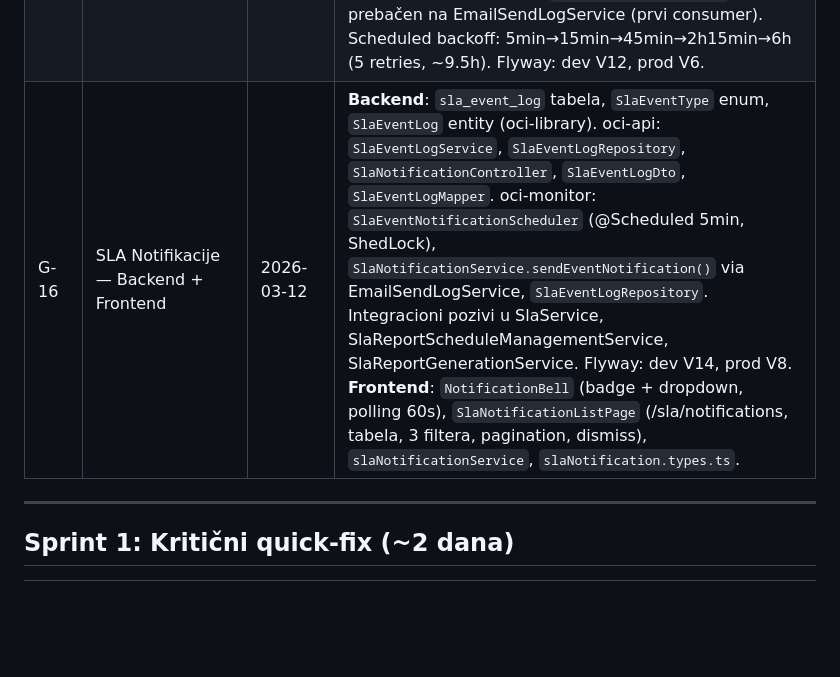
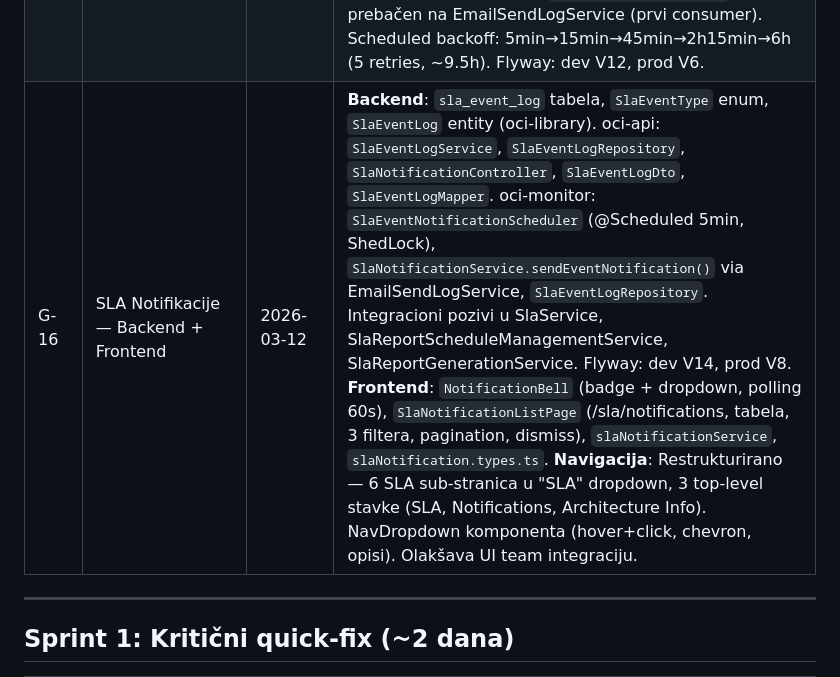
Before and after one commit to gandra/gandra-razno, a Markdown page: sistemi-sla/backlog/sla-backlog.md, the part around the change. GitHub-like rendering; blank space fills up the shorter version.

```diff
--- a/sistemi-sla/backlog/sla-backlog.md
+++ b/sistemi-sla/backlog/sla-backlog.md
@@ -24,7 +24,7 @@
 | G-08b | Delete SLA Definition (backend + UI) | 2026-03-11 | Backend: `DELETE /api/sla/definitions/{id}` endpoint. `SlaDefinitionManagementService.deleteSlaDefinition()` — hard delete, samo inactive definicije. `SlaService.deleteSlaDefinition()` sa tenant access validacijom. Frontend: `slaDefinitionService.delete()`, Delete dugme u SlaListPage (samo za inactive SLA), confirmation dialog sa upozorenjem. API ruta `DeleteDefinition(id)` u constants. |
 | G-14 | SLA Timeline chart | 2026-03-11 | `SlaTimelinePage` (`/sla/timeline`) sa Line chartom za compliance trend. `SlaTimelineChart` komponenta (Chart.js Line, target linija, status-colored tačke, gradient fill). `SlaResultDto` tip, `slaResultService` (koristi `GET /sla/results/definition/{id}`). Summary kartice (avg/min/max compliance, breach count, violation minutes). Tabela rezultata. Nav tab "Timeline". |
 | G-06 | Email retry (Hybrid — Phase 1 + Phase 2) | 2026-03-12 | **Phase 1**: Inline exponential backoff u sva 4 MailerService implementacije (oci-api + oci-monitor). **Phase 2**: Scheduled cleanup — `EmailSendLog` entity + `EmailSendStatus` enum (oci-library), `EmailSendLogRepository` + `EmailSendLogService` + `EmailRetryScheduler` (oci-monitor). @SchedulerLock + SchedulerToggleService. `SlaNotificationService` prebačen na EmailSendLogService (prvi consumer). Scheduled backoff: 5min→15min→45min→2h15min→6h (5 retries, ~9.5h). Flyway: dev V12, prod V6. |
-| G-16 | SLA Notifikacije — Backend + Frontend | 2026-03-12 | **Backend**: `sla_event_log` tabela, `SlaEventType` enum, `SlaEventLog` entity (oci-library). oci-api: `SlaEventLogService`, `SlaEventLogRepository`, `SlaNotificationController`, `SlaEventLogDto`, `SlaEventLogMapper`. oci-monitor: `SlaEventNotificationScheduler` (@Scheduled 5min, ShedLock), `SlaNotificationService.sendEventNotification()` via EmailSendLogService, `SlaEventLogRepository`. Integracioni pozivi u SlaService, SlaReportScheduleManagementService, SlaReportGenerationService. Flyway: dev V14, prod V8. **Frontend**: `NotificationBell` (badge + dropdown, polling 60s), `SlaNotificationListPage` (/sla/notifications, tabela, 3 filtera, pagination, dismiss), `slaNotificationService`, `slaNotification.types.ts`. |
+| G-16 | SLA Notifikacije — Backend + Frontend | 2026-03-12 | **Backend**: `sla_event_log` tabela, `SlaEventType` enum, `SlaEventLog` entity (oci-library). oci-api: `SlaEventLogService`, `SlaEventLogRepository`, `SlaNotificationController`, `SlaEventLogDto`, `SlaEventLogMapper`. oci-monitor: `SlaEventNotificationScheduler` (@Scheduled 5min, ShedLock), `SlaNotificationService.sendEventNotification()` via EmailSendLogService, `SlaEventLogRepository`. Integracioni pozivi u SlaService, SlaReportScheduleManagementService, SlaReportGenerationService. Flyway: dev V14, prod V8. **Frontend**: `NotificationBell` (badge + dropdown, polling 60s), `SlaNotificationListPage` (/sla/notifications, tabela, 3 filtera, pagination, dismiss), `slaNotificationService`, `slaNotification.types.ts`. **Navigacija**: Restrukturirano — 6 SLA sub-stranica u "SLA" dropdown, 3 top-level stavke (SLA, Notifications, Architecture Info). NavDropdown komponenta (hover+click, chevron, opisi). Olakšava UI team integraciju. |
 
 ---
 
```
Also changed, not shown: sistemi-sla/todo/sla-notifications.md (+1 -0 lines), sistemi-sla/todo/sla-pending.md (+1 -0 lines).
